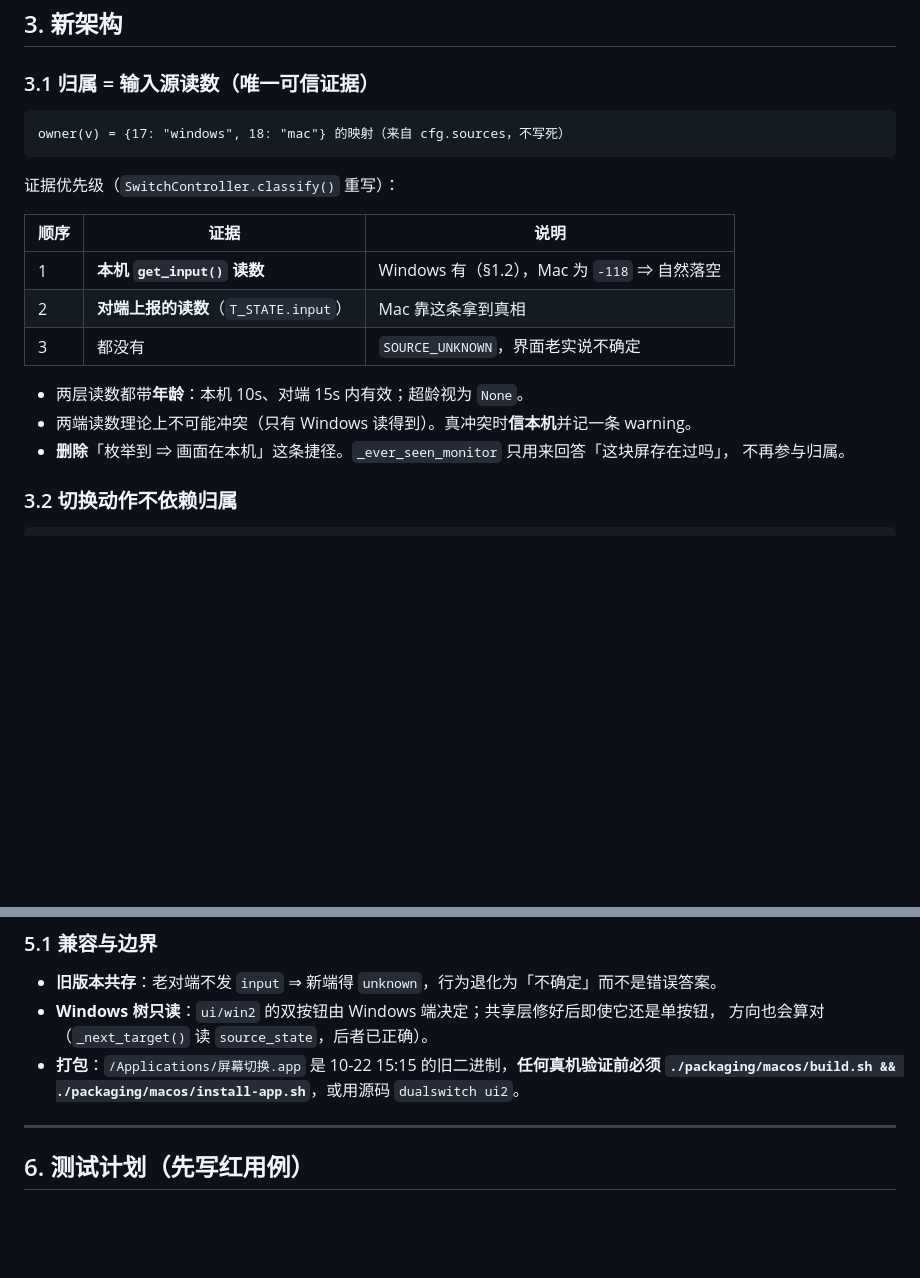
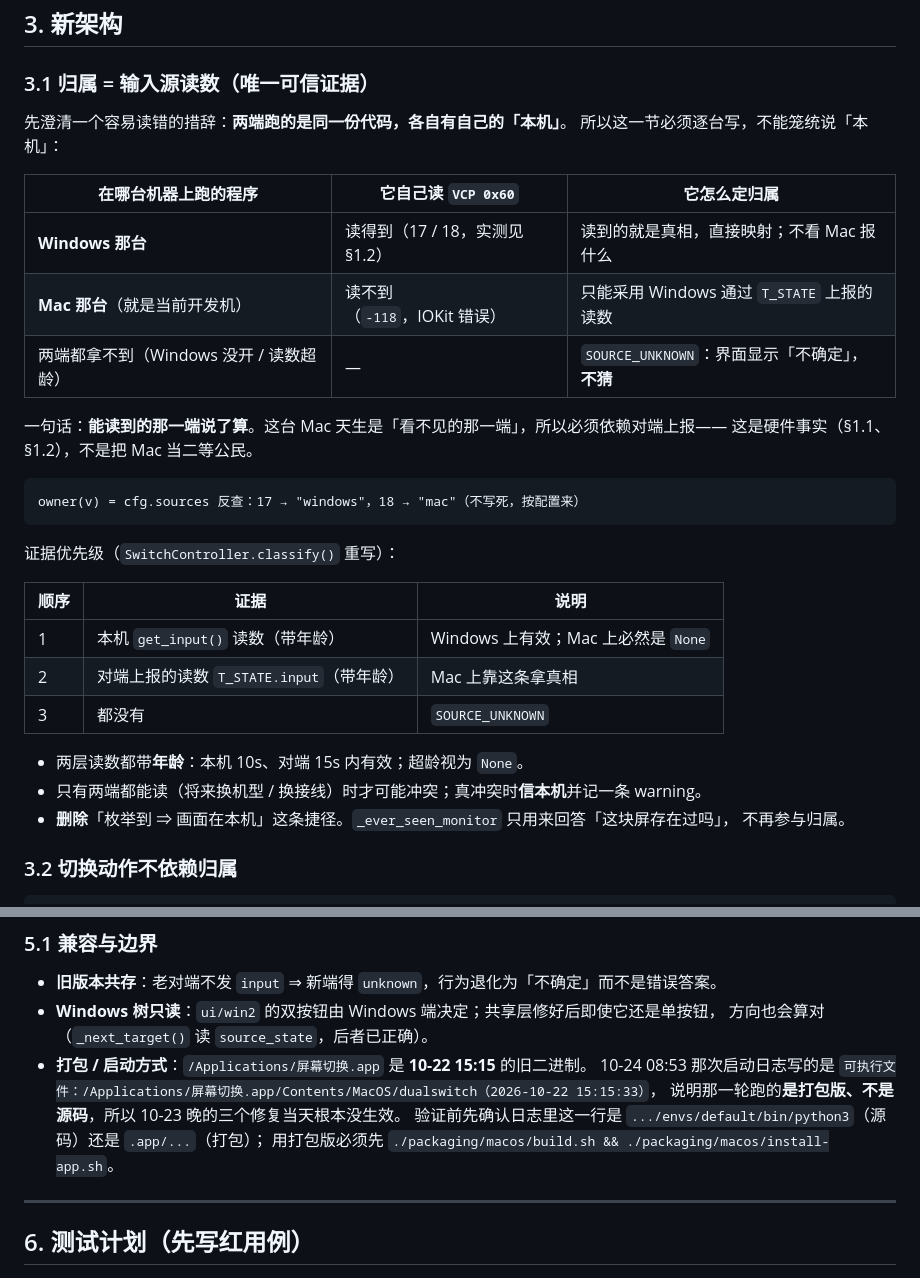
Before and after one commit to zq1996/dualswitch, a Markdown page: docs/SCREEN-OWNERSHIP.md, 2 parts joined by grey strips. GitHub-like rendering; blank space fills up the shorter version.

Commit message:
docs: 澄清归属章节——逐台写清「本机」是谁，避免读成「本机=Windows」
「本机读得到用本机（Windows）」这句括号把两端黏在一起了：两端跑同一份代码、
各有自己的本机，Mac 这台恰好是读不到的那一端。改成按机器分列的表：
Windows 端的程序自己读得到就直接映射；Mac 端的程序读不到就采用对端上报。

顺带把打包/启动方式那条写实：10-24 08:53 的启动日志里可执行文件是
/Applications/屏幕切换.app/Contents/MacOS/dualswitch（10-22 15:15 构建），
那一轮跑的是打包版，10-23 晚的修复当天没生效。

````diff
--- a/docs/SCREEN-OWNERSHIP.md
+++ b/docs/SCREEN-OWNERSHIP.md
@@ -116,20 +116,32 @@ peer = self._peer_sees()             # T_STATE 证据永远走不到
 
 ### 3.1 归属 = 输入源读数（唯一可信证据）
 
+先澄清一个容易读错的措辞：**两端跑的是同一份代码，各自有自己的「本机」**。
+所以这一节必须逐台写，不能笼统说「本机」：
+
+| 在哪台机器上跑的程序 | 它自己读 `VCP 0x60` | 它怎么定归属 |
+|---|---|---|
+| **Windows 那台** | 读得到（17 / 18，实测见 §1.2） | 读到的就是真相，直接映射；不看 Mac 报什么 |
+| **Mac 那台**（就是当前开发机） | 读不到（`-118`，IOKit 错误） | 只能采用 Windows 通过 `T_STATE` 上报的读数 |
+| 两端都拿不到（Windows 没开 / 读数超龄） | — | `SOURCE_UNKNOWN`：界面显示「不确定」，**不猜** |
+
+一句话：**能读到的那一端说了算**。这台 Mac 天生是「看不见的那一端」，所以必须依赖对端上报——
+这是硬件事实（§1.1、§1.2），不是把 Mac 当二等公民。
+
 ```
-owner(v) = {17: "windows", 18: "mac"} 的映射（来自 cfg.sources，不写死）
+owner(v) = cfg.sources 反查：17 → "windows"，18 → "mac"（不写死，按配置来）
 ```
 
 证据优先级（`SwitchController.classify()` 重写）：
 
 | 顺序 | 证据 | 说明 |
 |---|---|---|
-| 1 | **本机 `get_input()` 读数** | Windows 有（§1.2），Mac 为 `-118` ⇒ 自然落空 |
-| 2 | **对端上报的读数**（`T_STATE.input`） | Mac 靠这条拿到真相 |
-| 3 | 都没有 | `SOURCE_UNKNOWN`，界面老实说不确定 |
+| 1 | 本机 `get_input()` 读数（带年龄） | Windows 上有效；Mac 上必然是 `None` |
+| 2 | 对端上报的读数 `T_STATE.input`（带年龄） | Mac 上靠这条拿真相 |
+| 3 | 都没有 | `SOURCE_UNKNOWN` |
 
 - 两层读数都带**年龄**：本机 10s、对端 15s 内有效；超龄视为 `None`。
-- 两端读数理论上不可能冲突（只有 Windows 读得到）。真冲突时**信本机**并记一条 warning。
+- 只有两端都能读（将来换机型 / 换接线）时才可能冲突；真冲突时**信本机**并记一条 warning。
 - **删除**「枚举到 ⇒ 画面在本机」这条捷径。`_ever_seen_monitor` 只用来回答「这块屏存在过吗」，
   不再参与归属。
 
@@ -202,8 +214,12 @@ owner(v) = {17: "windows", 18: "mac"} 的映射（来自 cfg.sources，不写死
 - **旧版本共存**：老对端不发 `input` ⇒ 新端得 `unknown`，行为退化为「不确定」而不是错误答案。
 - **Windows 树只读**：`ui/win2` 的双按钮由 Windows 端决定；共享层修好后即使它还是单按钮，
   方向也会算对（`_next_target()` 读 `source_state`，后者已正确）。
-- **打包**：`/Applications/屏幕切换.app` 是 10-22 15:15 的旧二进制，**任何真机验证前必须
-  `./packaging/macos/build.sh && ./packaging/macos/install-app.sh`**，或用源码 `dualswitch ui2`。
+- **打包 / 启动方式**：`/Applications/屏幕切换.app` 是 **10-22 15:15** 的旧二进制。
+  10-24 08:53 那次启动日志写的是
+  `可执行文件：/Applications/屏幕切换.app/Contents/MacOS/dualswitch（2026-10-22 15:15:33）`，
+  说明那一轮跑的**是打包版、不是源码**，所以 10-23 晚的三个修复当天根本没生效。
+  验证前先确认日志里这一行是 `.../envs/default/bin/python3`（源码）还是 `.app/...`（打包）；
+  用打包版必须先 `./packaging/macos/build.sh && ./packaging/macos/install-app.sh`。
 
 ---
 
````
